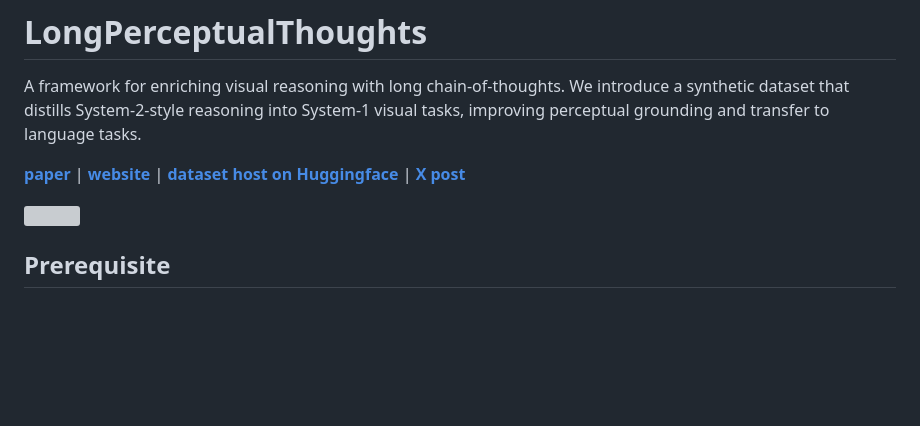
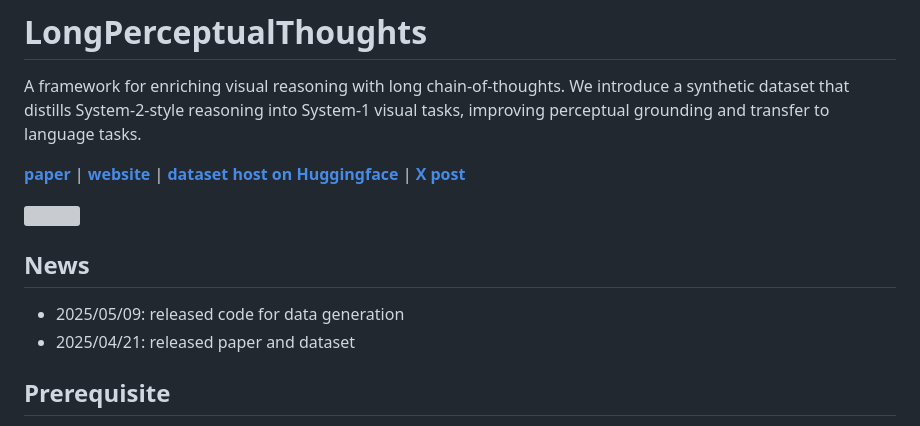
Before and after one commit to da03/LongPerceptualThoughts, a Markdown page: README.md, the part around the change. Rendered like a GitHub page; blank space fills up the shorter version; grey boxes are pictures that could not be loaded.

```diff
--- a/README.md
+++ b/README.md
@@ -9,6 +9,9 @@ A framework for enriching visual reasoning with long chain-of-thoughts. We intro
 
 ![](./assets/overall_pipeline.gif)
 
+## News
+- 2025/05/09: released code for data generation
+- 2025/04/21: released paper and dataset
 
 ## Prerequisite
 1. CUDA==11.8
```
